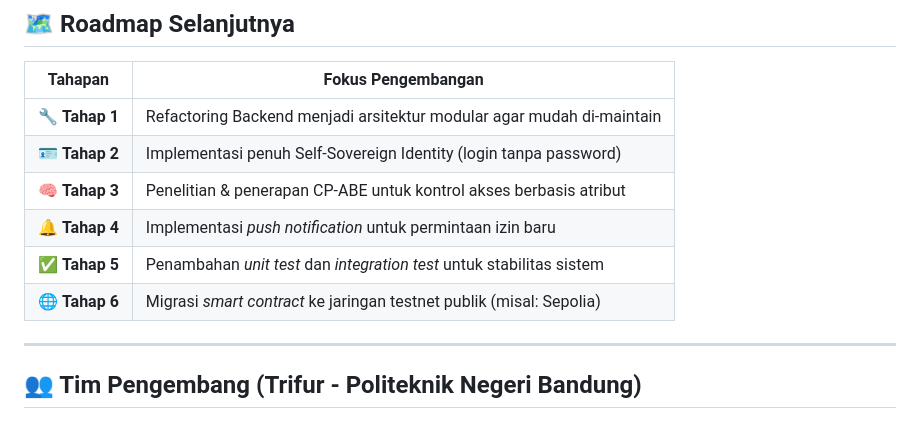
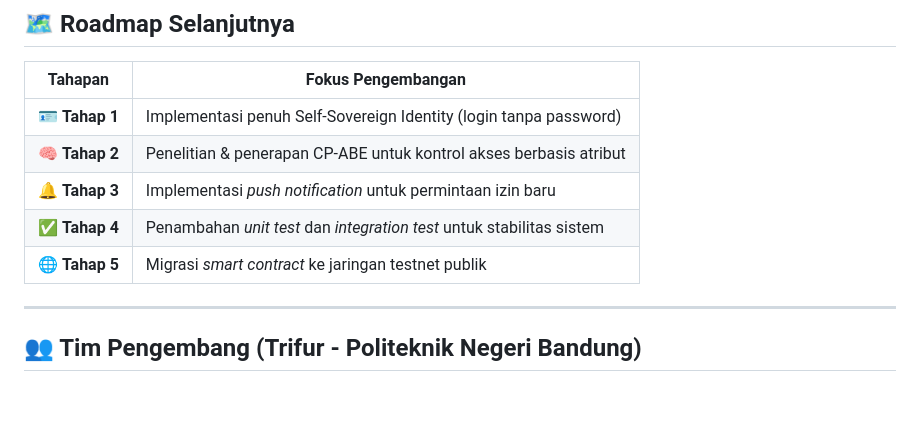
Before and after one commit to arelquack/rekamed-chain, a Markdown page: README.md, the part around the change. GitHub-like rendering; blank space fills up the shorter version.

```diff
--- a/README.md
+++ b/README.md
@@ -170,12 +170,11 @@ Salin URL https yang muncul, lalu masukkan ke variabel API_URL di aplikasi mobil
 
 | Tahapan | Fokus Pengembangan |
 |----------|--------------------|
-| 🔧 **Tahap 1** | Refactoring Backend menjadi arsitektur modular agar mudah di-maintain |
-| 🪪 **Tahap 2** | Implementasi penuh Self-Sovereign Identity (login tanpa password) |
-| 🧠 **Tahap 3** | Penelitian & penerapan CP-ABE untuk kontrol akses berbasis atribut |
-| 🔔 **Tahap 4** | Implementasi *push notification* untuk permintaan izin baru |
-| ✅ **Tahap 5** | Penambahan *unit test* dan *integration test* untuk stabilitas sistem |
-| 🌐 **Tahap 6** | Migrasi *smart contract* ke jaringan testnet publik (misal: Sepolia) |
+| 🪪 **Tahap 1** | Implementasi penuh Self-Sovereign Identity (login tanpa password) |
+| 🧠 **Tahap 2** | Penelitian & penerapan CP-ABE untuk kontrol akses berbasis atribut |
+| 🔔 **Tahap 3** | Implementasi *push notification* untuk permintaan izin baru |
+| ✅ **Tahap 4** | Penambahan *unit test* dan *integration test* untuk stabilitas sistem |
+| 🌐 **Tahap 5** | Migrasi *smart contract* ke jaringan testnet publik |
 
 ---
 
```
